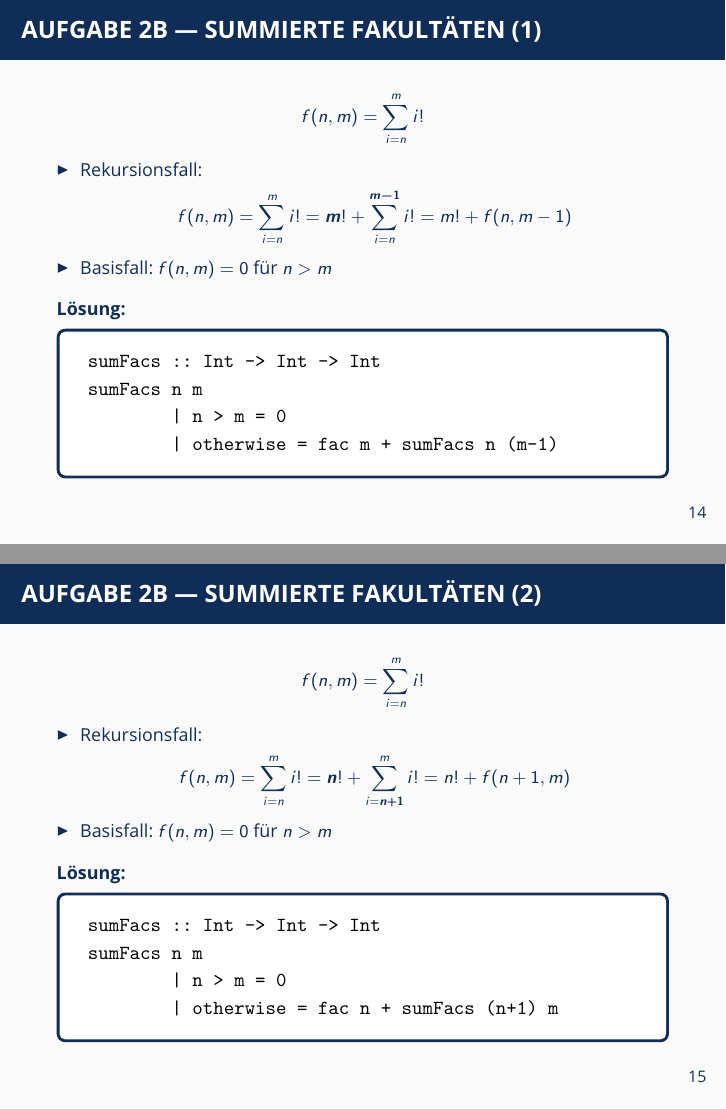
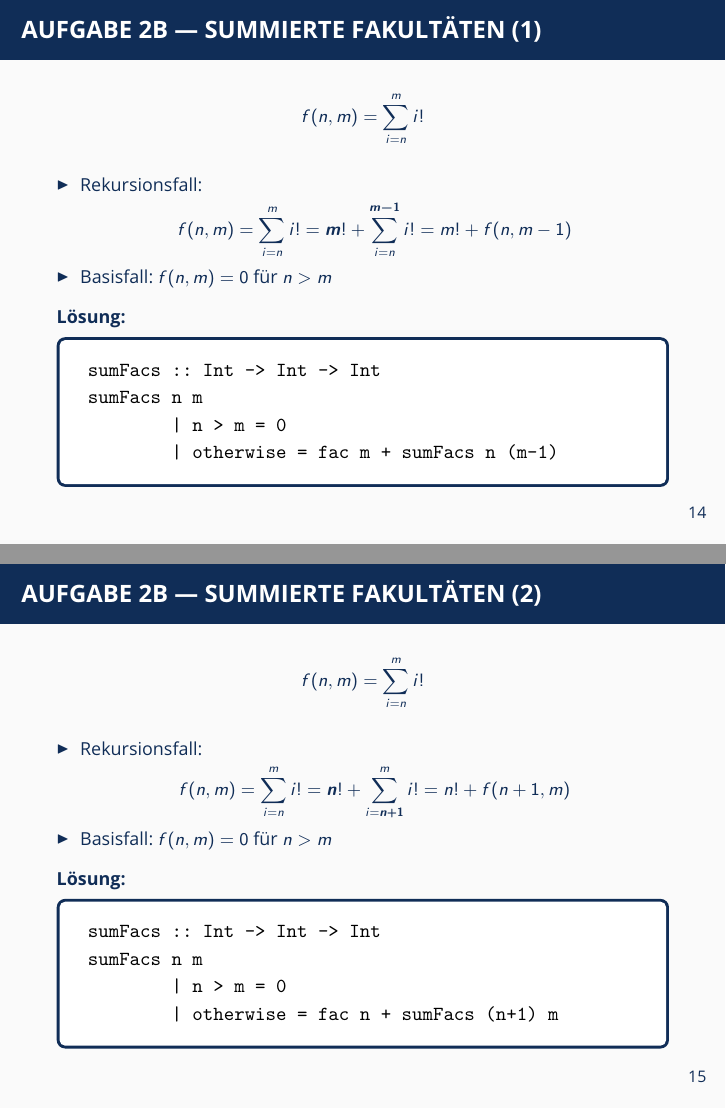
Before and after one commit to oakoneric-tutorials/programmierung-ss21, LaTeX slides (tut01/tut01.tex): pages 35 and 37 of 42 before the commit and pages 36 and 39 of 44 after it, joined at a grey line. Compiled offline with pdfLaTeX; a LaTeX package or settings file that is missing is left out.

Commit message:
added pause before sumFacs recursion idea

```diff
--- a/tut01/tut01.tex
+++ b/tut01/tut01.tex
@@ -367,6 +367,7 @@ h x
 		\begin{equation*}
 			f(n,m) = \sum_{i=n}^{m} i!
 		\end{equation*}
+		\pause
 		\begin{itemize}[leftmargin=*]
 			\item Rekursionsfall:
 			\begin{equation*}
@@ -390,6 +391,7 @@ sumFacs n m
 		\begin{equation*}
 			f(n,m) = \sum_{i=n}^{m} i!
 		\end{equation*}
+		\pause
 		\begin{itemize}[leftmargin=*]
 			\item Rekursionsfall:
 			\begin{equation*}
```
Also changed, not shown: tut01/tut01.pdf, tut01/tut01_handout.pdf.
